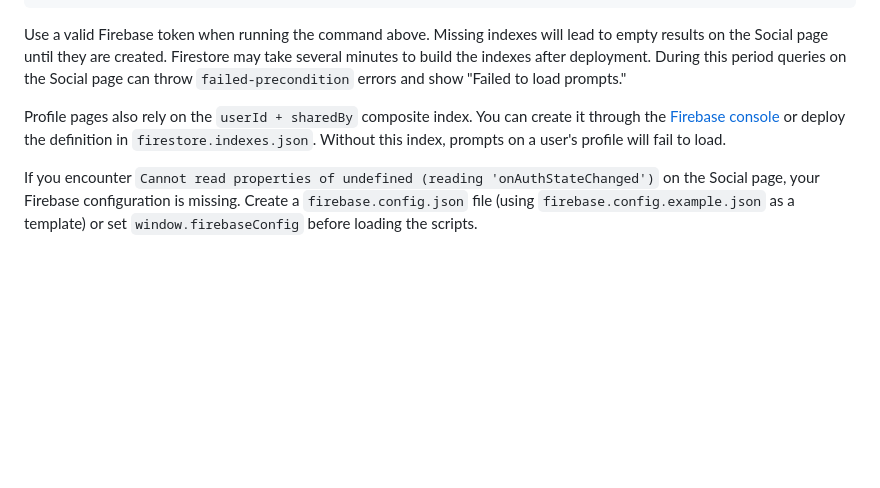
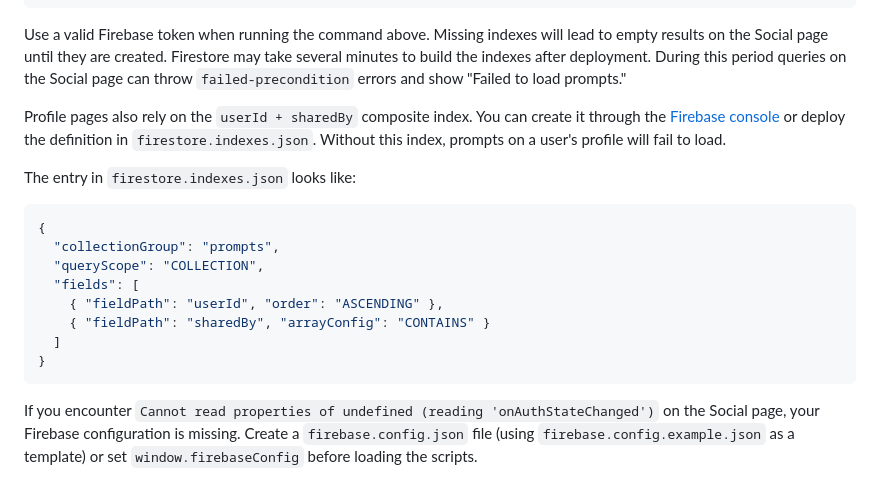
Before and after one commit to muratcangencturk/prompter, a Markdown page: README.md, the part around the change. GitHub-like rendering; blank space fills up the shorter version.

Commit message:
docs: document userId + sharedBy index

````diff
--- a/README.md
+++ b/README.md
@@ -255,6 +255,19 @@ create it through the [Firebase console](https://console.firebase.google.com/u/0
 or deploy the definition in `firestore.indexes.json`. Without this index,
 prompts on a user's profile will fail to load.
 
+The entry in `firestore.indexes.json` looks like:
+
+```json
+{
+  "collectionGroup": "prompts",
+  "queryScope": "COLLECTION",
+  "fields": [
+    { "fieldPath": "userId", "order": "ASCENDING" },
+    { "fieldPath": "sharedBy", "arrayConfig": "CONTAINS" }
+  ]
+}
+```
+
 If you encounter `Cannot read properties of undefined (reading 'onAuthStateChanged')` on the Social page, your Firebase configuration is missing. Create a `firebase.config.json` file (using `firebase.config.example.json` as a template) or set `window.firebaseConfig` before loading the scripts.
 
 ## CLI and script credentials
````
